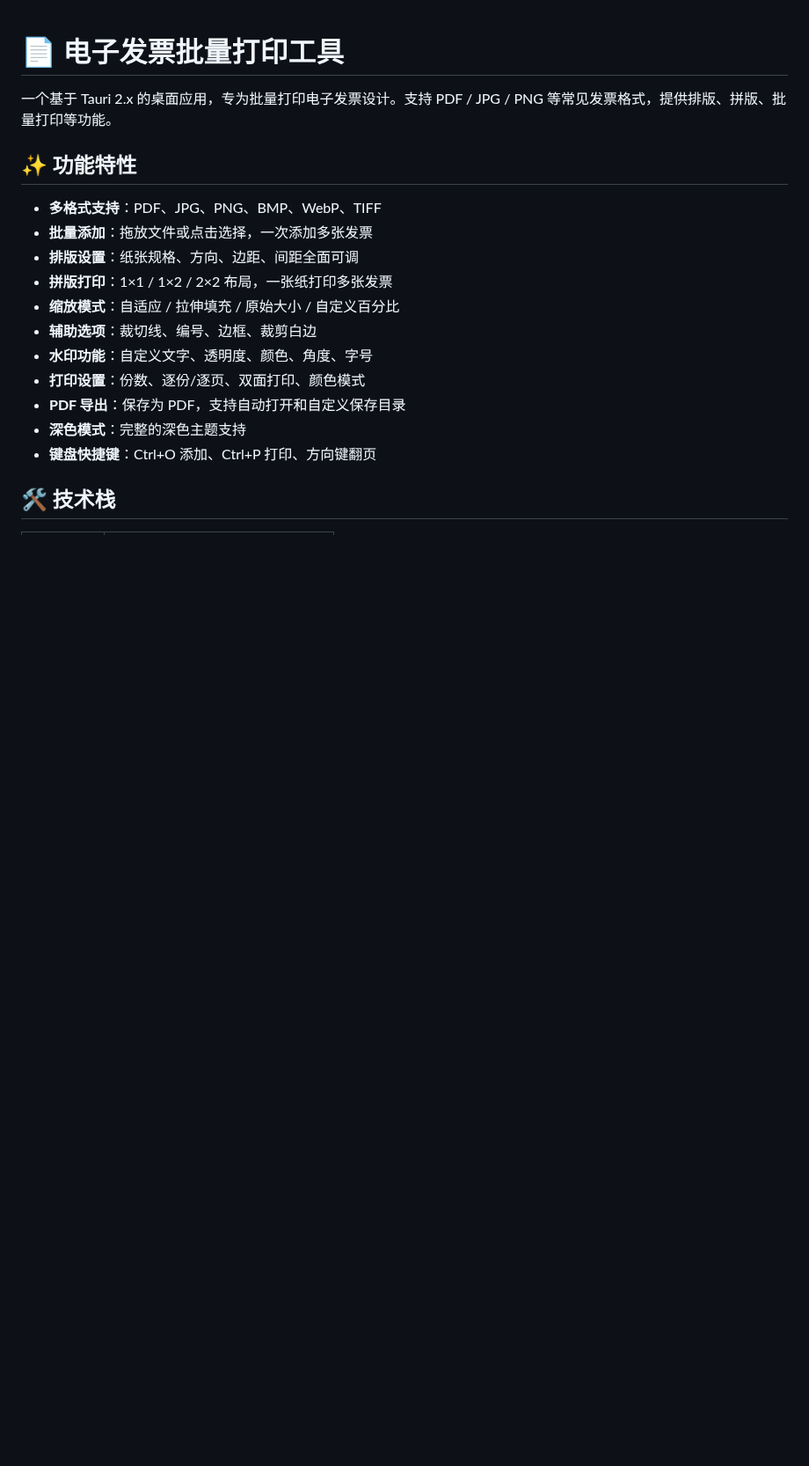
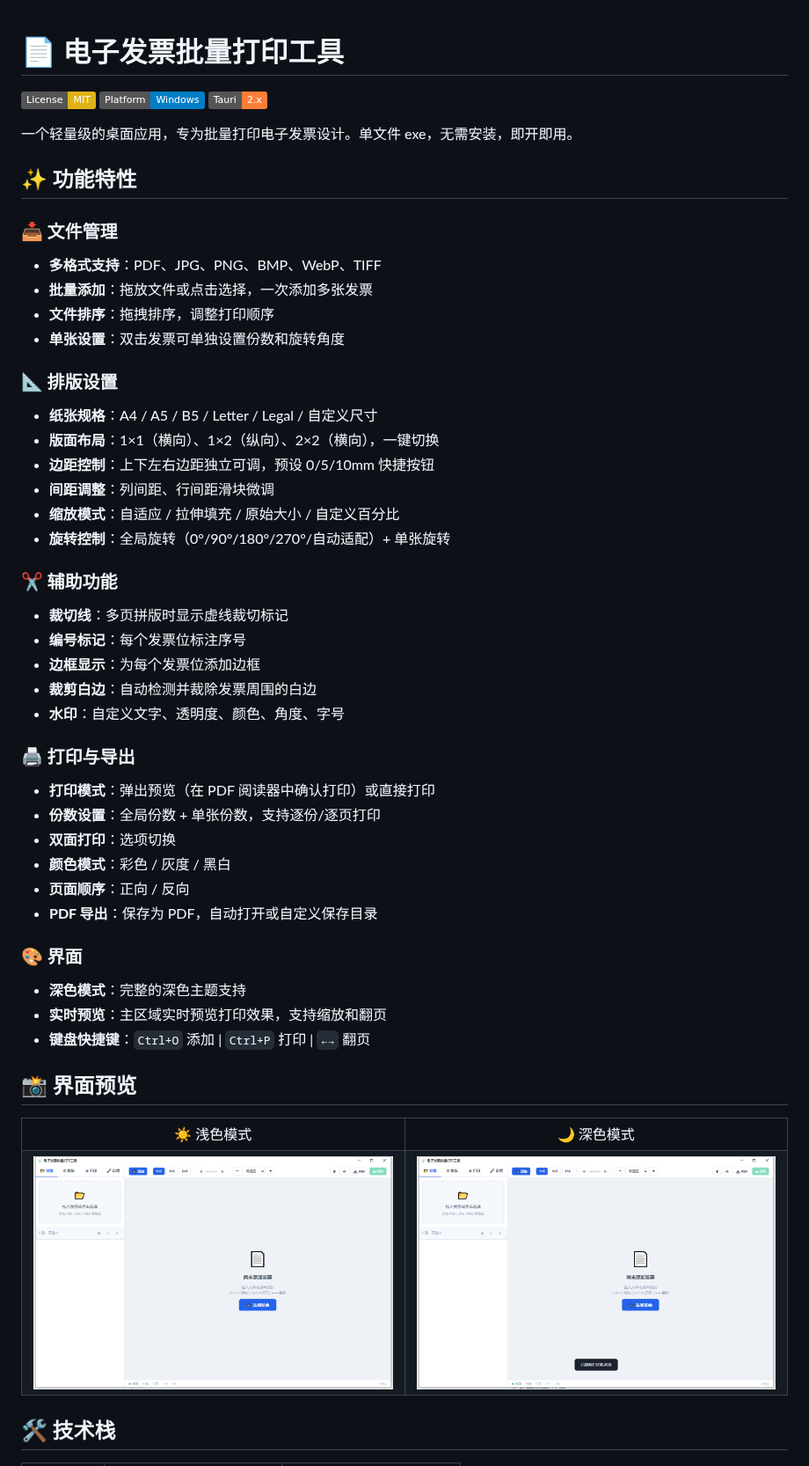
Before and after one commit to erma0/fapiao-print, a Markdown page: README.md, the part around one of its changes. Shown at 88% size. Rendered like a GitHub page; pictures changed too: screenshots/dark.png (added), screenshots/light.png (added); badges without logos; blank space fills up the shorter version.

```diff
--- a/README.md
+++ b/README.md
@@ -1,20 +1,59 @@
 # 📄 电子发票批量打印工具
 
-一个基于 Tauri 2.x 的桌面应用，专为批量打印电子发票设计。支持 PDF / JPG / PNG 等常见发票格式，提供排版、拼版、批量打印等功能。
+[![License: MIT](https://img.shields.io/badge/License-MIT-yellow.svg)](LICENSE)
+[![Platform: Windows](https://img.shields.io/badge/Platform-Windows-blue.svg)]()
+[![Tauri 2.x](https://img.shields.io/badge/Tauri-2.x-orange.svg)]()
+
+一个轻量级的桌面应用，专为批量打印电子发票设计。单文件 exe，无需安装，即开即用。
 
 ## ✨ 功能特性
 
+### 📥 文件管理
 - **多格式支持**：PDF、JPG、PNG、BMP、WebP、TIFF
 - **批量添加**：拖放文件或点击选择，一次添加多张发票
-- **排版设置**：纸张规格、方向、边距、间距全面可调
-- **拼版打印**：1×1 / 1×2 / 2×2 布局，一张纸打印多张发票
+- **文件排序**：拖拽排序，调整打印顺序
+- **单张设置**：双击发票可单独设置份数和旋转角度
+
+### 📐 排版设置
+- **纸张规格**：A4 / A5 / B5 / Letter / Legal / 自定义尺寸
+- **版面布局**：1×1（横向）、1×2（纵向）、2×2（横向），一键切换
+- **边距控制**：上下左右边距独立可调，预设 0/5/10mm 快捷按钮
+- **间距调整**：列间距、行间距滑块微调
 - **缩放模式**：自适应 / 拉伸填充 / 原始大小 / 自定义百分比
-- **辅助选项**：裁切线、编号、边框、裁剪白边
-- **水印功能**：自定义文字、透明度、颜色、角度、字号
-- **打印设置**：份数、逐份/逐页、双面打印、颜色模式
-- **PDF 导出**：保存为 PDF，支持自动打开和自定义保存目录
+- **旋转控制**：全局旋转（0°/90°/180°/270°/自动适配）+ 单张旋转
+
+### ✂ 辅助功能
+- **裁切线**：多页拼版时显示虚线裁切标记
+- **编号标记**：每个发票位标注序号
+- **边框显示**：为每个发票位添加边框
+- **裁剪白边**：自动检测并裁除发票周围的白边
+- **水印**：自定义文字、透明度、颜色、角度、字号
+
+### 🖨 打印与导出
+- **打印模式**：弹出预览（在 PDF 阅读器中确认打印）或直接打印
+- **份数设置**：全局份数 + 单张份数，支持逐份/逐页打印
+- **双面打印**：选项切换
+- **颜色模式**：彩色 / 灰度 / 黑白
+- **页面顺序**：正向 / 反向
+- **PDF 导出**：保存为 PDF，自动打开或自定义保存目录
+
+### 🎨 界面
 - **深色模式**：完整的深色主题支持
-- **键盘快捷键**：Ctrl+O 添加、Ctrl+P 打印、方向键翻页
+- **实时预览**：主区域实时预览打印效果，支持缩放和翻页
+- **键盘快捷键**：`Ctrl+O` 添加 | `Ctrl+P` 打印 | `←→` 翻页
+
+## 📸 界面预览
+
+<table>
+  <tr>
+    <td align="center">☀️ 浅色模式</td>
+    <td align="center">🌙 深色模式</td>
+  </tr>
+  <tr>
+    <td><img src="screenshots/light.png" alt="浅色模式" width="480"/></td>
+    <td><img src="screenshots/dark.png" alt="深色模式" width="480"/></td>
+  </tr>
+</table>
 
 ## 🛠 技术栈
 
```
Also changed, not shown: other parts of README.md (+47 -25 lines).
